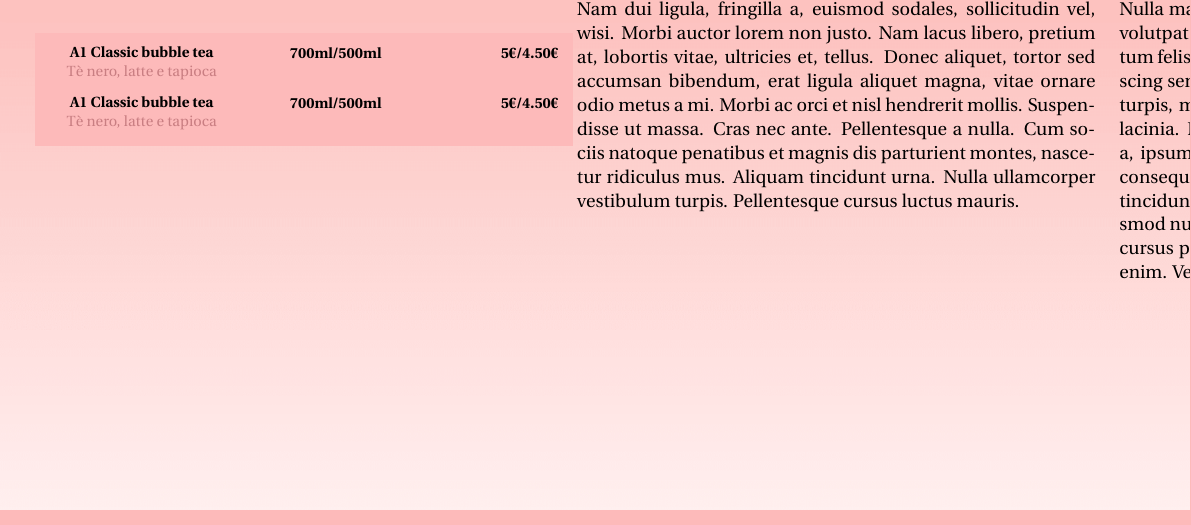
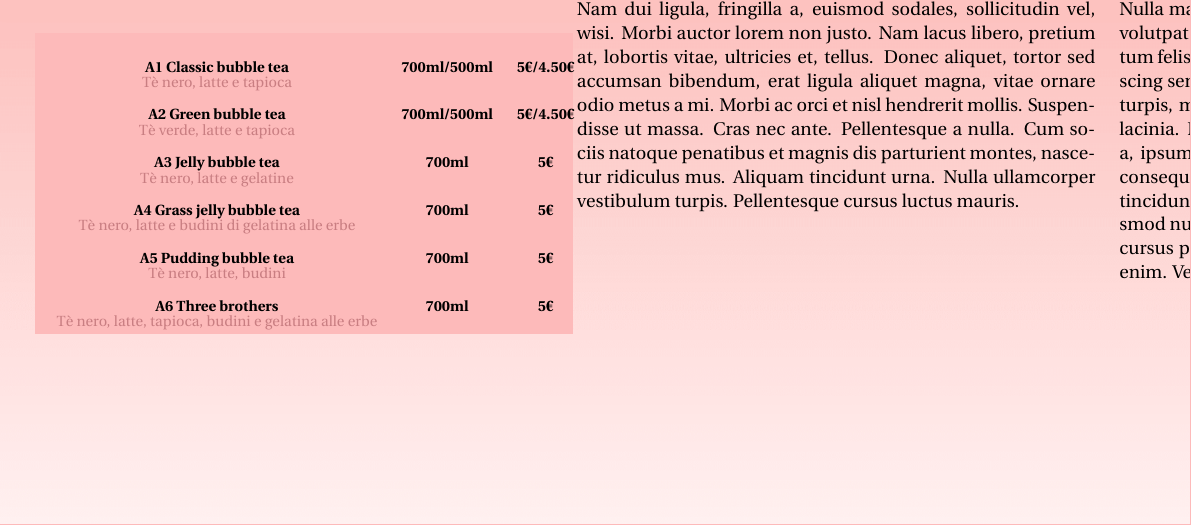
Before and after one commit to ROMFIR61/Bobo_Tea_menu, a LaTeX document (Template/Poke_template.tex): part of page 2 of 4, cut so that both start at the same text. Compiled offline with pdfLaTeX.

Commit message:
Prosecuzione lavoro sulle tabelle

```diff
--- a/Template/Poke_template.tex
+++ b/Template/Poke_template.tex
@@ -22,8 +22,9 @@
 % Minipages in the same line
 \usepackage{tabularx}
 
-% Tabular utility
+% Tabular utilities
 \usepackage{makecell}
+\usepackage{array}
 
 % To have landscape pages
 \usepackage{pdflscape}
@@ -66,7 +67,9 @@ version={4.0},
 
 %  Entry table formatted 3 column with description
 \newcommand{\entryThreeDesc}[4]{
-	\thead{\textbf{#1}\\\textcolor{desc}{#2}}&\thead{\vspace*{3mm}\textbf{#3}}&\thead{\vspace*{3mm}\textbf{#4}}\\
+
+\thead{\vspace*{-6mm}\textbf{#1}}&\thead{\vspace*{-6mm}\textbf{#3}}&\thead{\vspace*{-6mm}\textbf{#4}}\\
+\thead{\vspace*{-3mm}\textcolor{desc}{#2}}\\
 }
 
 \newcommand{\entryThreeSimple}[3]{
@@ -102,9 +105,13 @@ version={4.0},
 			% First column
 		\vspace*{0.3cm}
 		\mybox{
-			\begin{tabular}{ p{3cm} p{3cm} p{3cm} }
+			\begin{tabular}{ c c c }
 			\entryThreeDesc{A1 Classic bubble tea}{Tè nero, latte e tapioca}{700ml/500ml}{5€/4.50€}
-			\entryThreeDesc{A1 Classic bubble tea}{Tè nero, latte e tapioca}{700ml/500ml}{5€/4.50€}
+			\entryThreeDesc{A2 Green bubble tea}{Tè verde, latte e tapioca}{700ml/500ml}{5€/4.50€}
+			\entryThreeDesc{A3 Jelly bubble tea}{Tè nero, latte e gelatine}{700ml}{5€}
+			\entryThreeDesc{A4 Grass jelly bubble tea}{Tè nero, latte e budini di gelatina alle erbe}{700ml}{5€}
+			\entryThreeDesc{A5 Pudding bubble tea}{Tè nero, latte, budini}{700ml}{5€}
+			\entryThreeDesc{A6 Three brothers}{Tè nero, latte, tapioca, budini e gelatina alle erbe}{700ml}{5€}
 
 			\end{tabular}
 		}
```
